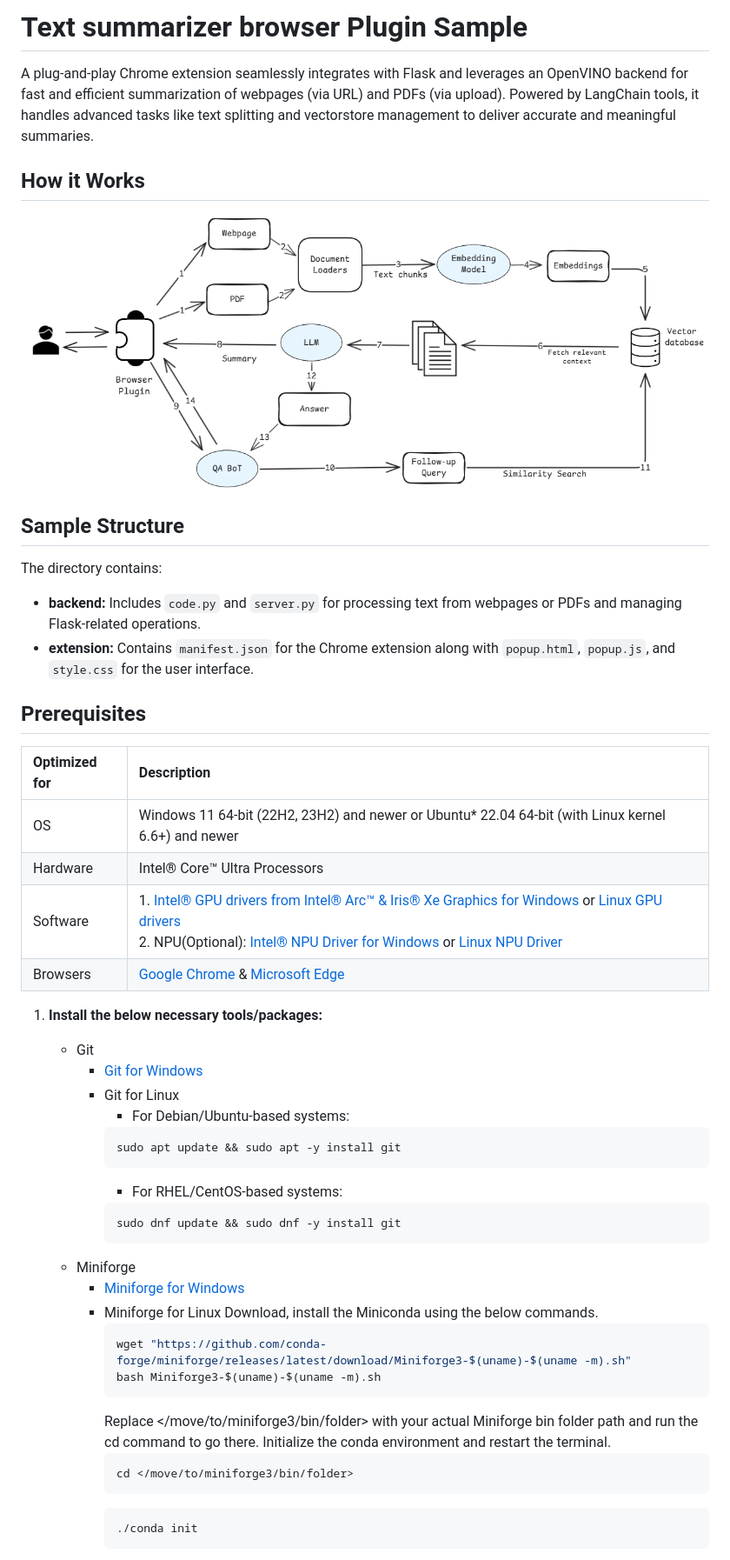
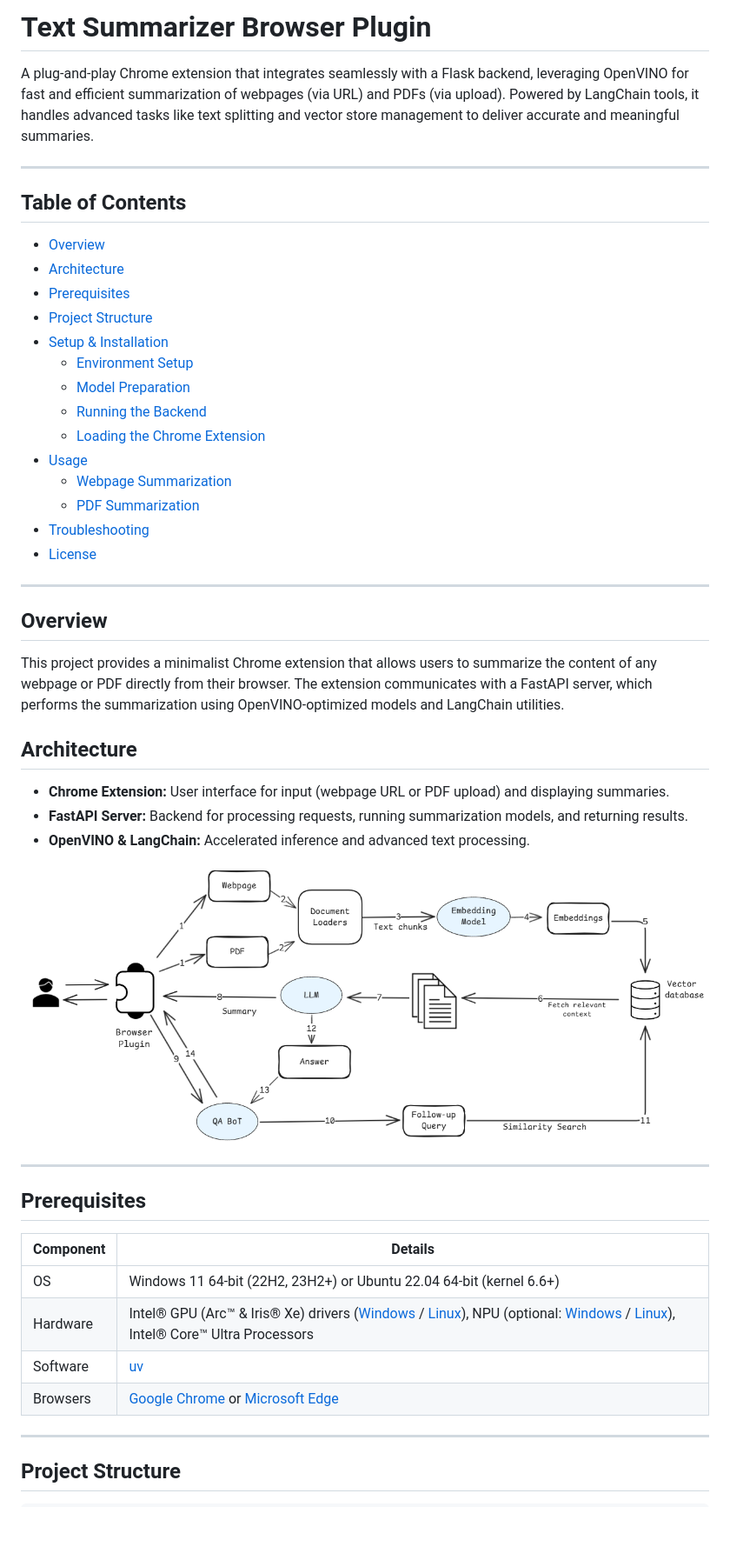
Before and after one commit to intel/AI-PC_Notebooks, a Markdown page: Text-Summarizer-Browser-Plugin/README.md, the part around the change printed below. Shown: that part at 87% size. Rendered like a GitHub page; blank space fills up the shorter version.

````diff
--- a/Text-Summarizer-Browser-Plugin/README.md
+++ b/Text-Summarizer-Browser-Plugin/README.md
@@ -1,52 +1,51 @@
-# Text summarizer browser Plugin Sample
+# Text Summarizer Browser Plugin
 
-A plug-and-play Chrome extension seamlessly integrates with Flask and leverages an OpenVINO backend for fast and efficient summarization of webpages (via URL) and PDFs (via upload). Powered by LangChain tools, it handles advanced tasks like text splitting and vectorstore management to deliver accurate and meaningful summaries.
+A plug-and-play Chrome extension that integrates seamlessly with a Flask backend, leveraging OpenVINO for fast and efficient summarization of webpages (via URL) and PDFs (via upload). Powered by LangChain tools, it handles advanced tasks like text splitting and vector store management to deliver accurate and meaningful summaries.
 
-## How it Works
+---
 
-<img width="1000" alt="image" src="./assets/Text-Summarizer-Overview.png">
+## Table of Contents
+- [Overview](#overview)
+- [Architecture](#architecture)
+- [Prerequisites](#prerequisites)
+- [Project Structure](#project-structure)
+- [Setup & Installation](#setup--installation)
+  - [Environment Setup](#environment-setup)
+  - [Model Preparation](#model-preparation)
+  - [Running the Backend](#running-the-backend)
+  - [Loading the Chrome Extension](#loading-the-chrome-extension)
+- [Usage](#usage)
+  - [Webpage Summarization](#webpage-summarization)
+  - [PDF Summarization](#pdf-summarization)
+- [Troubleshooting](#troubleshooting)
+- [License](#license)
 
-## Sample Structure
+---
 
-The directory contains:
-- **backend:** Includes `code.py` and `server.py` for processing text from webpages or PDFs and managing Flask-related operations.
-- **extension:** Contains `manifest.json` for the Chrome extension along with `popup.html`, `popup.js`, and `style.css` for the user interface.
+## Overview
+
+This project provides a minimalist Chrome extension that allows users to summarize the content of any webpage or PDF directly from their browser. The extension communicates with a FastAPI server, which performs the summarization using OpenVINO-optimized models and LangChain utilities.
+
+## Architecture
+
+- **Chrome Extension:** User interface for input (webpage URL or PDF upload) and displaying summaries.
+- **FastAPI Server:** Backend for processing requests, running summarization models, and returning results.
+- **OpenVINO & LangChain:** Accelerated inference and advanced text processing.
+
+![Architecture Overview](./assets/Text-Summarizer-Overview.png)
+
+---
 
 ## Prerequisites
 
-| Optimized for | Description                                                                                                                                                                                      |
-| :------------ | :----------------------------------------------------------------------------------------------------------------------------------------------------------------------------------------------- |
-| OS            | Windows 11 64-bit (22H2, 23H2) and newer or Ubuntu* 22.04 64-bit (with Linux kernel 6.6+) and newer                                                                                              |
-| Hardware      | Intel® Core™ Ultra Processors                                                                                                                                                                              |
-| Software      | 1. [Intel® GPU drivers from Intel® Arc™ & Iris® Xe Graphics for Windows](https://www.intel.com/content/www/us/en/download/785597/intel-arc-iris-xe-graphics-windows.html) or [Linux GPU drivers](https://dgpu-docs.intel.com/driver/client/overview.html) <br> 2. NPU(Optional): [Intel® NPU Driver for Windows](https://www.intel.com/content/www/us/en/download/794734/intel-npu-driver-windows.html) or [Linux NPU Driver](https://github.com/intel/linux-npu-driver/releases)  |
-| Browsers      | [Google Chrome](https://www.google.com/chrome/dr/download/?brand=MRUS&ds_kid=43700079286123654&gad_source=1&gclid=EAIaIQobChMI0J3fybvSigMV5dXCBB1TDARCEAAYASAAEgL36_D_BwE&gclsrc=aw.ds) & [Microsoft Edge](https://www.microsoft.com/en-us/edge/download?form=MA13FJ)
+| Component   | Details |
+|-------------|-------------|
+| OS          | Windows 11 64-bit (22H2, 23H2+) or Ubuntu 22.04 64-bit (kernel 6.6+)|
+| Hardware    | Intel® GPU (Arc™ & Iris® Xe) drivers ([Windows](https://www.intel.com/content/www/us/en/download/785597/intel-arc-iris-xe-graphics-windows.html) / [Linux](https://dgpu-docs.intel.com/driver/client/overview.html)), NPU (optional: [Windows](https://www.intel.com/content/www/us/en/download/794734/intel-npu-driver-windows.html) / [Linux](https://github.com/intel/linux-npu-driver/releases)), Intel® Core™ Ultra Processors |
+| Software    | [uv](https://docs.astral.sh/uv/)|
+| Browsers    | [Google Chrome](https://www.google.com/chrome/) or [Microsoft Edge](https://www.microsoft.com/en-us/edge/download)|
 
+---
 
-1. **Install the below necessary tools/packages:**
-   - Git
-       - [Git for Windows](https://git-scm.com/downloads)
-       - Git for Linux
-         - For Debian/Ubuntu-based systems:
-         ```bash
-         sudo apt update && sudo apt -y install git
-         ```
-         - For RHEL/CentOS-based systems:
-         ```bash
-         sudo dnf update && sudo dnf -y install git
-         ```
-   - Miniforge
-       - [Miniforge for Windows](https://conda-forge.org/download/)
-       - Miniforge for Linux
-         Download, install the Miniconda using the below commands.
-            ```bash
-            wget "https://github.com/conda-forge/miniforge/releases/latest/download/Miniforge3-$(uname)-$(uname -m).sh"
-            bash Miniforge3-$(uname)-$(uname -m).sh
-            ```
-            Replace </move/to/miniforge3/bin/folder> with your actual Miniforge bin folder path and run the cd command to go there. Initialize the conda environment and restart the terminal.
-            ```bash
-            cd </move/to/miniforge3/bin/folder>
-            ```
-            ```bash
-            ./conda init
-            ```
+## Project Structure
 
````
Also changed, not shown: other parts of Text-Summarizer-Browser-Plugin/README.md (+94 -113 lines), Text-Summarizer-Browser-Plugin/assets/extension_demo.png (added), Text-Summarizer-Browser-Plugin/assets/pin_extension.png (deleted), 9 other files.
